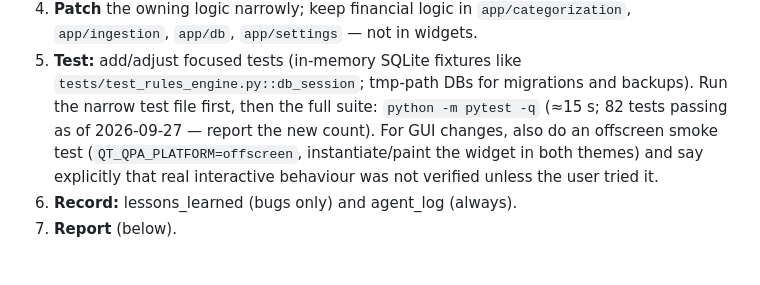
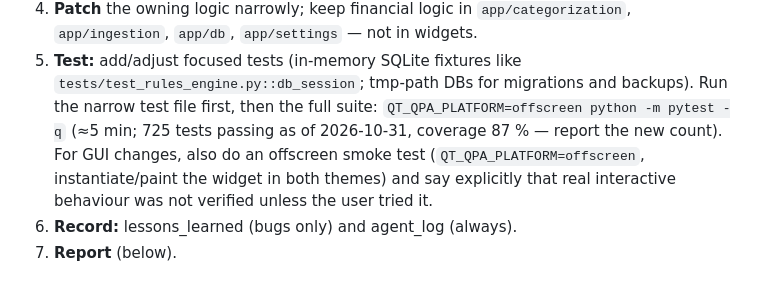
Before and after one commit to pbermudezcc/PROFIN, a Markdown page: .claude/agents/familyfin-engineer.md, the part around one of its changes. GitHub-like rendering.

```diff
--- a/.claude/agents/familyfin-engineer.md
+++ b/.claude/agents/familyfin-engineer.md
@@ -383,8 +406,8 @@ run `gh release create` outside that skill's confirm-before-publish steps.
 5. **Test:** add/adjust focused tests (in-memory SQLite fixtures like
    `tests/test_rules_engine.py::db_session`; tmp-path DBs for migrations and
    backups). Run the narrow test file first, then the full suite:
-   `python -m pytest -q` (≈15 s; 82 tests passing as of 2026-09-27 — report
-   the new count). For GUI changes, also do an offscreen smoke test
+   `QT_QPA_PLATFORM=offscreen python -m pytest -q` (≈5 min; 725 tests passing
+   as of 2026-10-31, coverage 87 % — report the new count). For GUI changes, also do an offscreen smoke test
    (`QT_QPA_PLATFORM=offscreen`, instantiate/paint the widget in both
    themes) and say explicitly that real interactive behaviour was not
    verified unless the user tried it.
```
Also changed, not shown: other parts of .claude/agents/familyfin-engineer.md (+31 -8 lines), docs/agent/agent_log.md (+11 -0 lines).
